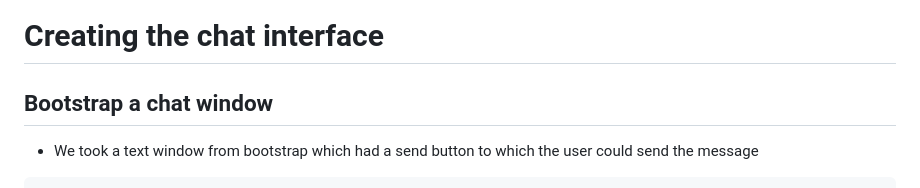
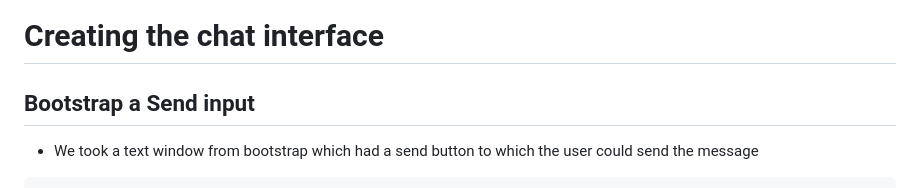
Before and after one commit to aosborne17/Web-Chat-Application, a Markdown page: Notes/chat-interface.md, the part around one of its changes. Drawn GitHub-style.

```diff
--- a/Notes/chat-interface.md
+++ b/Notes/chat-interface.md
@@ -1,6 +1,6 @@
 # Creating the chat interface
 
-## Bootstrap a chat window
+## Bootstrap a Send input
 
 - We took a text window from bootstrap which had a send button to which the user could send the message
 
```
Also changed, not shown: other parts of Notes/chat-interface.md (+6 -0 lines), Notes/js-with-flask.md (+67 -0 lines), images/name-date-and-time-showing.png (added), 5 other files.
